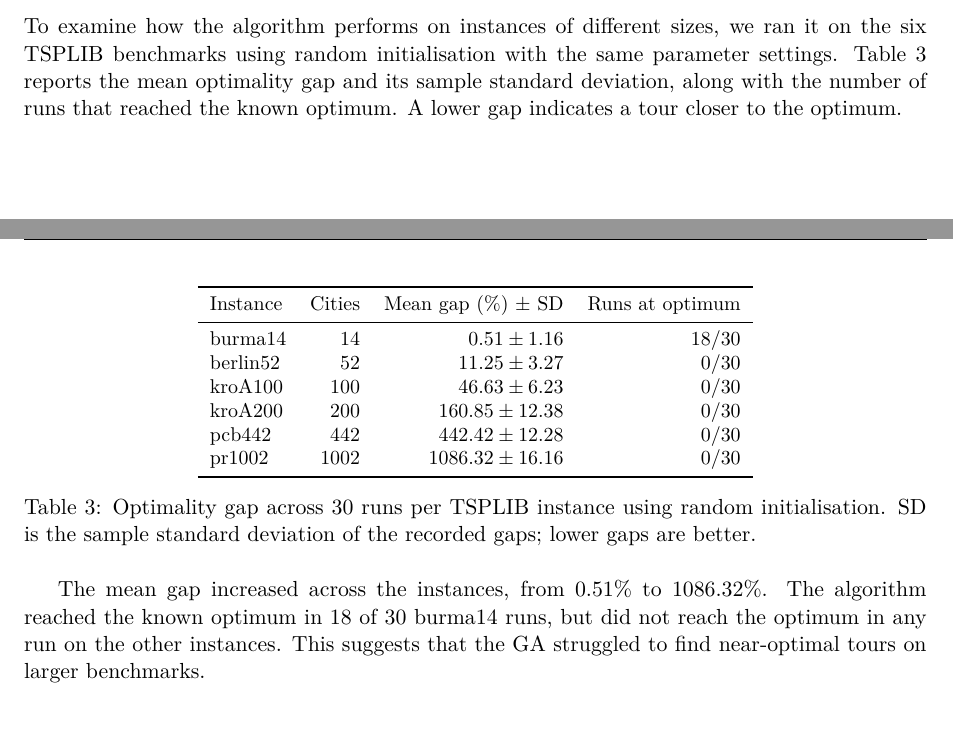
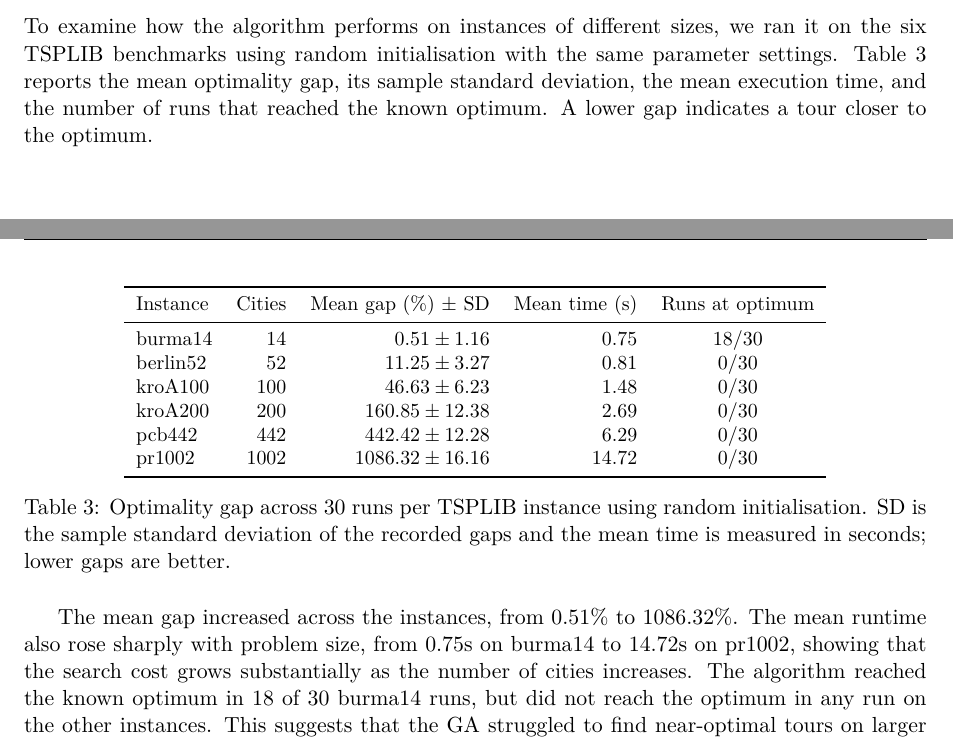
Before and after one commit to hajdupetke/tsp-evolutionary-algorithhm, a LaTeX document (report/report.tex): two parts of pages 6 and 7 of 7, joined at a grey line, cut so that both start at the same text. Compiled offline with pdfLaTeX.

Commit message:
fix(report): enhance clarity and detail in scaling results table

```diff
--- a/report/report.tex
+++ b/report/report.tex
@@ -424,31 +424,34 @@ showed no consistent trend, with gaps between 9.9\% and 11.9\%.
 
 To examine how the algorithm performs on instances of different sizes, we ran
 it on the six TSPLIB benchmarks
-using random initialisation with the same parameter settings. Table~\ref{tab:scaling-results} reports the mean optimality gap
-and its sample standard deviation, along with the number of runs that reached the known optimum.
+using random initialisation with the same parameter settings. Table~\ref{tab:scaling-results} reports the mean optimality gap,
+its sample standard deviation, the mean execution time, and the number of runs that reached the known optimum.
 A lower gap indicates a tour closer to the optimum.
 \begin{table}[H]
   \centering
   \small
-  \begin{tabular}{lrrr}
+  \begin{tabular}{lrrrc}
     \toprule
-    Instance & Cities & Mean gap (\%) $\pm$ SD & Runs at optimum \\
+    Instance & Cities & Mean gap (\%) $\pm$ SD & Mean time (s) & Runs at optimum \\
     \midrule
-    burma14  & 14   & $0.51 \pm 1.16$       & 18/30 \\
-    berlin52 & 52   & $11.25 \pm 3.27$      & 0/30  \\
-    kroA100  & 100  & $46.63 \pm 6.23$      & 0/30  \\
-    kroA200  & 200  & $160.85 \pm 12.38$    & 0/30  \\
-    pcb442   & 442  & $442.42 \pm 12.28$    & 0/30  \\
-    pr1002   & 1002 & $1086.32 \pm 16.16$   & 0/30  \\
+    burma14  & 14   & $0.51 \pm 1.16$       & 0.75 & 18/30 \\
+    berlin52 & 52   & $11.25 \pm 3.27$      & 0.81 & 0/30  \\
+    kroA100  & 100  & $46.63 \pm 6.23$      & 1.48 & 0/30  \\
+    kroA200  & 200  & $160.85 \pm 12.38$    & 2.69 & 0/30  \\
+    pcb442   & 442  & $442.42 \pm 12.28$    & 6.29 & 0/30  \\
+    pr1002   & 1002 & $1086.32 \pm 16.16$   & 14.72 & 0/30  \\
     \bottomrule
   \end{tabular}
-  \caption{Optimality gap across 30 runs per TSPLIB instance using random initialisation. SD is the sample standard deviation of the recorded gaps; lower gaps are better.}
+  \caption{Optimality gap across 30 runs per TSPLIB instance using random initialisation. SD is the sample standard deviation of the recorded gaps and the mean time is measured in seconds; lower gaps are better.}
   \label{tab:scaling-results}
 \end{table}
 The mean gap increased across the instances, from 0.51\% to 1086.32\%. The
-algorithm reached the known optimum in 18 of 30 burma14 runs, but did not reach
-the optimum in any run on the other instances.
-This suggests that the GA struggled to find near-optimal tours on larger benchmarks.
+mean runtime also rose sharply with problem size, from 0.75s on burma14 to
+14.72s on pr1002, showing that the search cost grows substantially as the
+number of cities increases. The algorithm reached the known optimum in 18 of 30
+burma14 runs, but did not reach the optimum in any run on the other
+instances. This suggests that the GA struggled to find near-optimal tours on
+larger benchmarks.
 
 
 % ===============================================================
```
Also changed, not shown: report/report.pdf.
